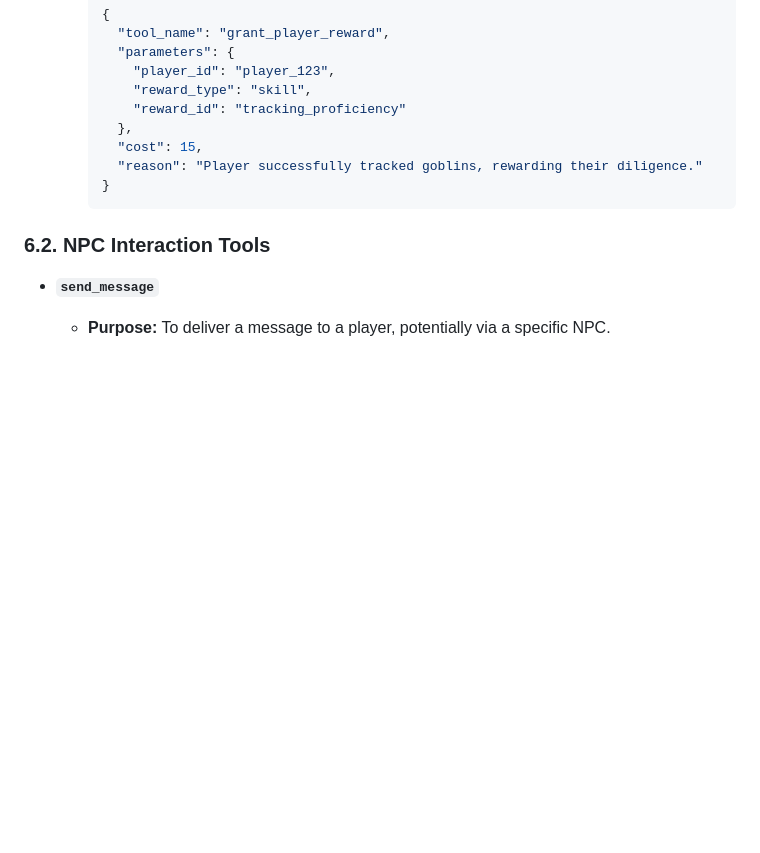
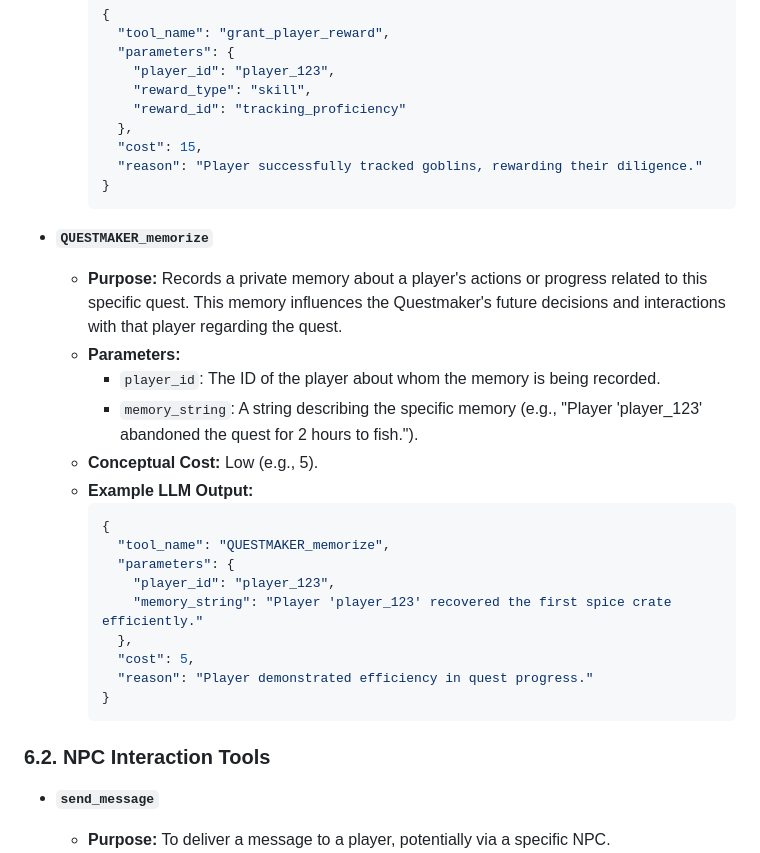
Before and after one commit to k0inwork/mud-llm, a Markdown page: design/quest_proposal.md, the part around the change. Drawn GitHub-style; blank space fills up the shorter version.

Commit message:
aligned owners and questmakers

````diff
--- a/design/quest_proposal.md
+++ b/design/quest_proposal.md
@@ -182,6 +182,25 @@ Questmakers utilize a set of conceptual tools to influence the game world. These
         }
         ```
 
+*   **`QUESTMAKER_memorize`**
+    *   **Purpose:** Records a private memory about a player's actions or progress related to this specific quest. This memory influences the Questmaker's future decisions and interactions with that player regarding the quest.
+    *   **Parameters:**
+        *   `player_id`: The ID of the player about whom the memory is being recorded.
+        *   `memory_string`: A string describing the specific memory (e.g., "Player 'player_123' abandoned the quest for 2 hours to fish.").
+    *   **Conceptual Cost:** Low (e.g., 5).
+    *   **Example LLM Output:**
+        ```json
+        {
+          "tool_name": "QUESTMAKER_memorize",
+          "parameters": {
+            "player_id": "player_123",
+            "memory_string": "Player 'player_123' recovered the first spice crate efficiently."
+          },
+          "cost": 5,
+          "reason": "Player demonstrated efficiency in quest progress."
+        }
+        ```
+
 ### 6.2. NPC Interaction Tools
 
 *   **`send_message`**
````
Also changed, not shown: design/owner_system_proposal.md (+4 -0 lines).
